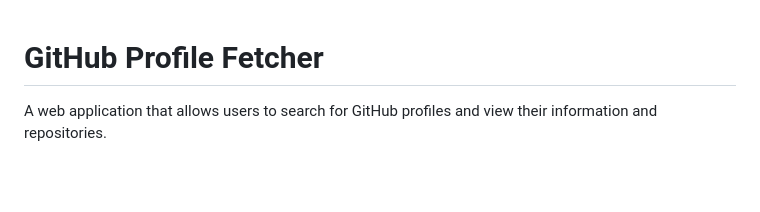
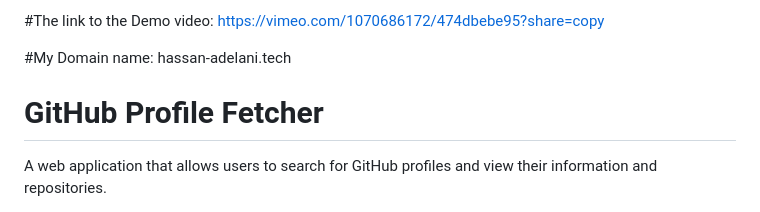
Before and after one commit to Hassan-Adelani-Luqman/github-profile-fetcher, a Markdown page: README.md, the part around the change. GitHub-like rendering; blank space fills up the shorter version.

```diff
--- a/README.md
+++ b/README.md
@@ -1,3 +1,7 @@
+#The link to the Demo video: https://vimeo.com/1070686172/474dbebe95?share=copy
+
+#My Domain name: hassan-adelani.tech
+
 # GitHub Profile Fetcher
 
 A web application that allows users to search for GitHub profiles and view their information and repositories.
```
